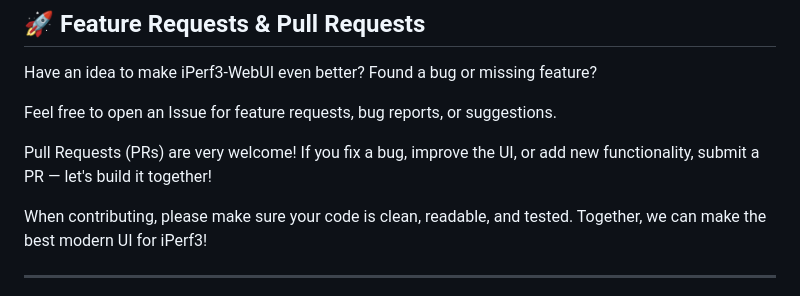
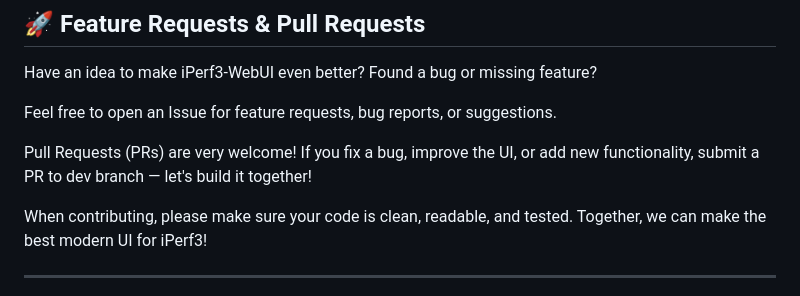
Before and after one commit to R0GGER/iperf3-webui, a Markdown page: README.md, the part around the change. Rendered like a GitHub page.

Commit message:
CHORE: editing readme

```diff
--- a/README.md
+++ b/README.md
@@ -156,7 +156,7 @@ Found a bug or missing feature?
 Feel free to open an Issue for feature requests, bug reports, or suggestions.
 
 Pull Requests (PRs) are very welcome!
-If you fix a bug, improve the UI, or add new functionality, submit a PR — let's build it together!
+If you fix a bug, improve the UI, or add new functionality, submit a PR to dev branch — let's build it together!
 
 When contributing, please make sure your code is clean, readable, and tested.
 Together, we can make the best modern UI for iPerf3!
```
